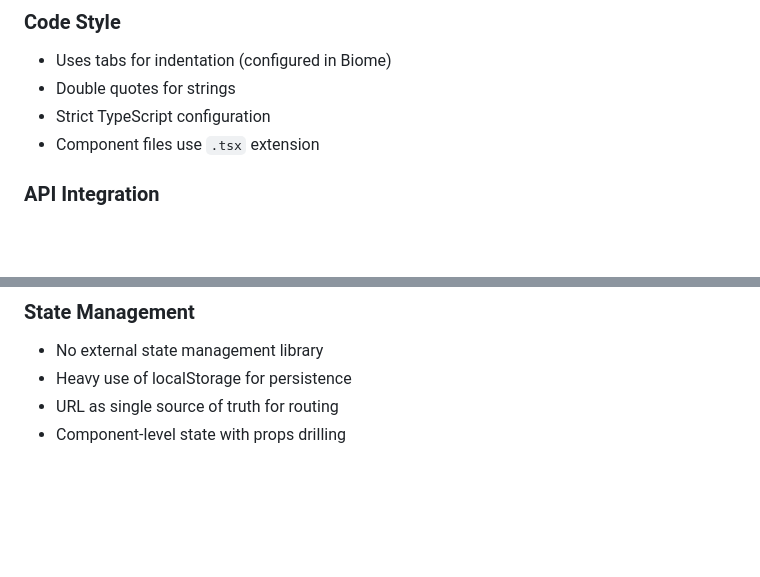
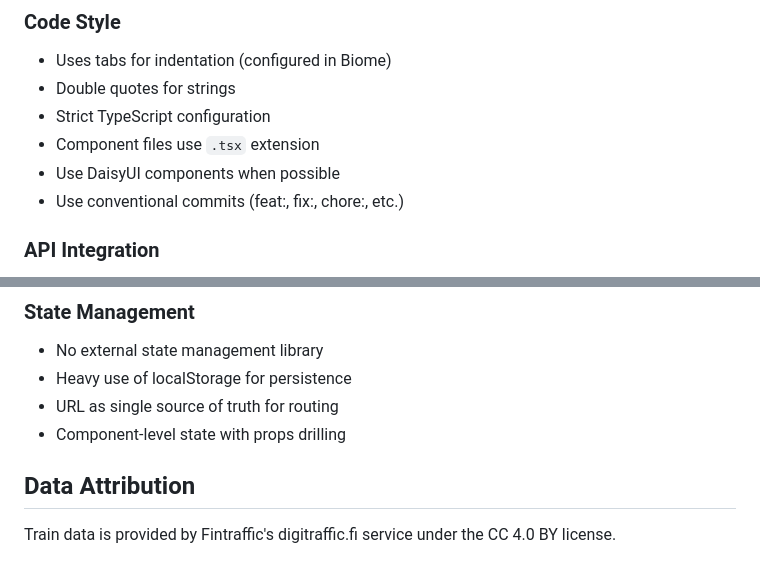
Before and after one commit to nikosalonen/lahijunat.live, a Markdown page: CLAUDE.md, 2 parts joined by grey strips. Rendered like a GitHub page; blank space fills up the shorter version.

Commit message:
docs: add coding standards and data attribution

```diff
--- a/CLAUDE.md
+++ b/CLAUDE.md
@@ -77,6 +77,8 @@ This file provides guidance to Claude Code (claude.ai/code) when working with co
 - Double quotes for strings
 - Strict TypeScript configuration
 - Component files use `.tsx` extension
+- Use DaisyUI components when possible
+- Use conventional commits (feat:, fix:, chore:, etc.)
 
 ### API Integration
 - Rate limiting awareness with 429 status handling
@@ -89,3 +91,7 @@ This file provides guidance to Claude Code (claude.ai/code) when working with co
 - Heavy use of localStorage for persistence
 - URL as single source of truth for routing
 - Component-level state with props drilling
+
+## Data Attribution
+
+Train data is provided by Fintraffic's digitraffic.fi service under the CC 4.0 BY license.
```
